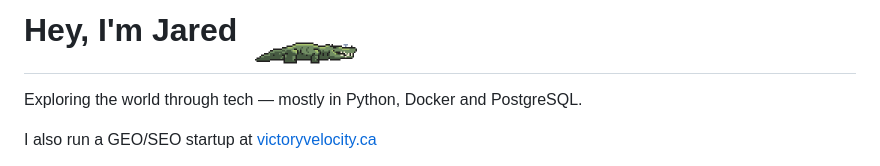
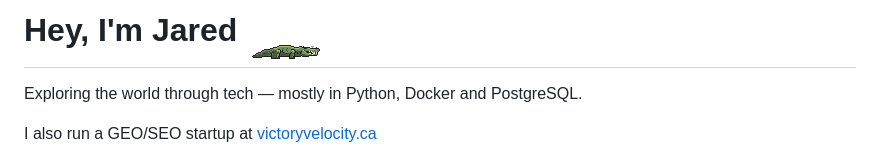
Before and after one commit to jyshum/jyshum, a Markdown page: README.md, the part around the change. Rendered like a GitHub page; pictures changed too: croc/croc.gif.

Commit message:
Shrink the croc so the heading keeps its normal height
At 84x22 the croc's feet still rest on the divider line, and nothing
pokes out of the heading's line, so there's no extra gap under the name.
The GIF is saved at 2x so it stays sharp on every screen.

Co-Authored-By: Claude Opus 5.5 <noreply@anthropic.com>

```diff
--- a/README.md
+++ b/README.md
@@ -1,5 +1,5 @@
 
-# Hey, I'm Jared <sub><sub><img align="texttop" src="croc/croc.gif" width="126" height="33" alt="A pixel crocodile that sleeps, sits up, and roars"></sub></sub>
+# Hey, I'm Jared <sub><sub><img align="texttop" src="croc/croc.gif" width="84" height="22" alt="A pixel crocodile that sleeps, sits up, and roars"></sub></sub>
 
 
 Exploring the world through tech — mostly in Python, Docker and PostgreSQL.
```
